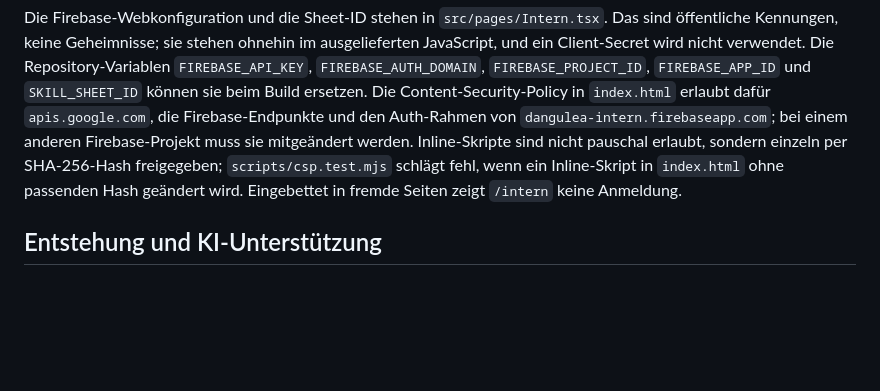
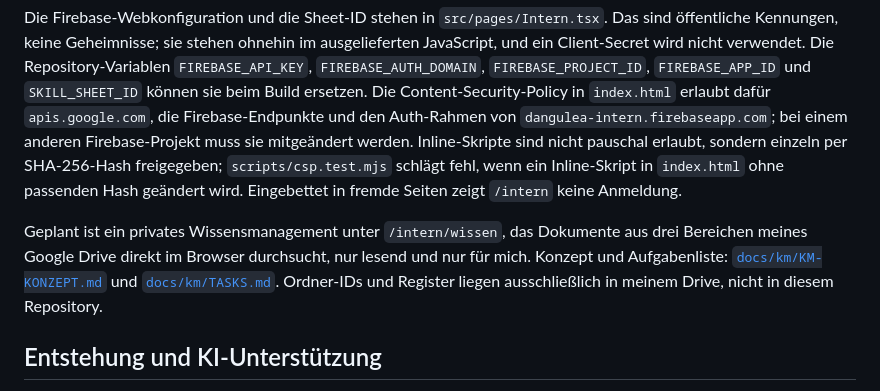
Before and after one commit to intiequals1/dangulea-website, a Markdown page: README.md, the part around the change. GitHub-like rendering; blank space fills up the shorter version.

```diff
--- a/README.md
+++ b/README.md
@@ -38,6 +38,8 @@ Unter `/intern` liegt ein privater, geschützter Bereich für meinen Skill-Radar
 
 Die Firebase-Webkonfiguration und die Sheet-ID stehen in `src/pages/Intern.tsx`. Das sind öffentliche Kennungen, keine Geheimnisse; sie stehen ohnehin im ausgelieferten JavaScript, und ein Client-Secret wird nicht verwendet. Die Repository-Variablen `FIREBASE_API_KEY`, `FIREBASE_AUTH_DOMAIN`, `FIREBASE_PROJECT_ID`, `FIREBASE_APP_ID` und `SKILL_SHEET_ID` können sie beim Build ersetzen. Die Content-Security-Policy in `index.html` erlaubt dafür `apis.google.com`, die Firebase-Endpunkte und den Auth-Rahmen von `dangulea-intern.firebaseapp.com`; bei einem anderen Firebase-Projekt muss sie mitgeändert werden. Inline-Skripte sind nicht pauschal erlaubt, sondern einzeln per SHA-256-Hash freigegeben; `scripts/csp.test.mjs` schlägt fehl, wenn ein Inline-Skript in `index.html` ohne passenden Hash geändert wird. Eingebettet in fremde Seiten zeigt `/intern` keine Anmeldung.
 
+Geplant ist ein privates Wissensmanagement unter `/intern/wissen`, das Dokumente aus drei Bereichen meines Google Drive direkt im Browser durchsucht, nur lesend und nur für mich. Konzept und Aufgabenliste: [`docs/km/KM-KONZEPT.md`](docs/km/KM-KONZEPT.md) und [`docs/km/TASKS.md`](docs/km/TASKS.md). Ordner-IDs und Register liegen ausschließlich in meinem Drive, nicht in diesem Repository.
+
 ## Entstehung und KI-Unterstützung
 
 Teile dieser Seite sind mit KI-Assistenz entstanden, umgangssprachlich vibe-gecoded. Ich halte es für angemessen, das offenzulegen, statt es zu verschweigen.
```
Also changed, not shown: docs/km/KM-KONZEPT.md (added, +145 -0 lines), docs/km/TASKS.md (added, +133 -0 lines).
